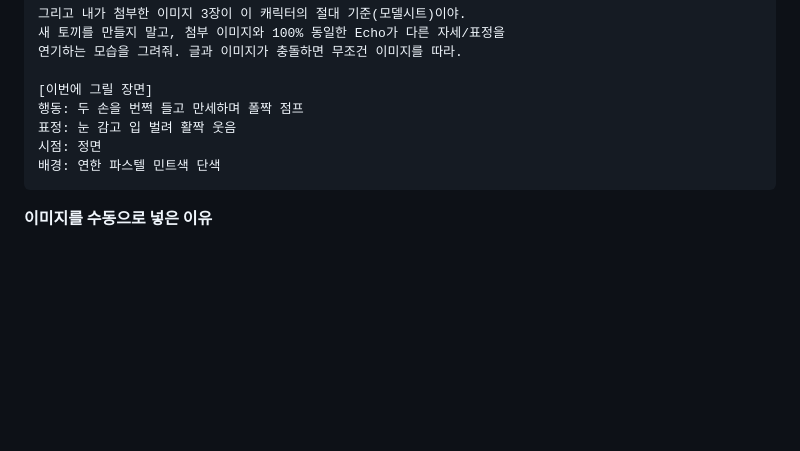
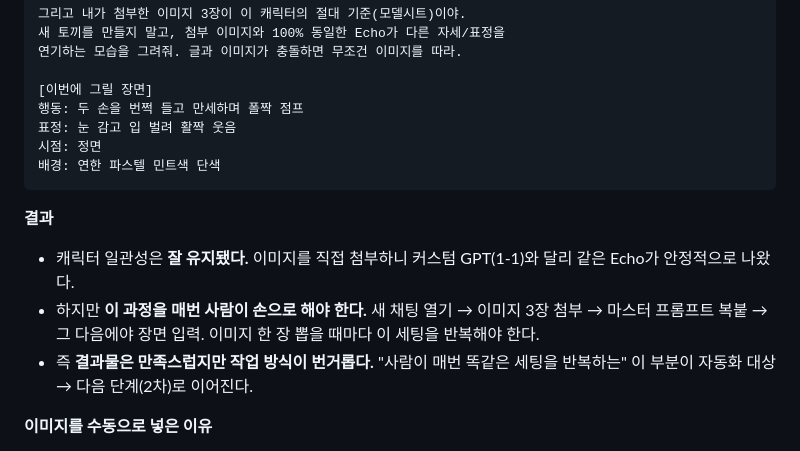
Before and after one commit to jieunhannnn/jieun-work, a Markdown page: docs/character-echo/00-overview.md, the part around the change. GitHub-like rendering; blank space fills up the shorter version.

Commit message:
docs: 1-2에 결과 추가 — 일관성은 좋으나 매번 사람이 세팅 반복(자동화로 연결)
Co-Authored-By: Claude Opus 4.8 (1M context) <noreply@anthropic.com>

````diff
--- a/docs/character-echo/00-overview.md
+++ b/docs/character-echo/00-overview.md
@@ -83,6 +83,11 @@ https://github.com/jieunhannnn/jieun-work/blob/main/docs/character-echo/20-echo-
 배경: 연한 파스텔 민트색 단색
 ```
 
+**결과**
+- 캐릭터 일관성은 **잘 유지됐다.** 이미지를 직접 첨부하니 커스텀 GPT(1-1)와 달리 같은 Echo가 안정적으로 나왔다.
+- 하지만 **이 과정을 매번 사람이 손으로 해야 한다.** 새 채팅 열기 → 이미지 3장 첨부 → 마스터 프롬프트 복붙 → 그 다음에야 장면 입력. 이미지 한 장 뽑을 때마다 이 세팅을 반복해야 한다.
+- 즉 **결과물은 만족스럽지만 작업 방식이 번거롭다.** "사람이 매번 똑같은 세팅을 반복하는" 이 부분이 자동화 대상 → 다음 단계(2차)로 이어진다.
+
 **이미지를 수동으로 넣은 이유**
 - GPT에 git의 **텍스트 가이드(마스터 프롬프트 md)는 링크로 줘도 읽음**.
 - 하지만 git의 **이미지 폴더는 링크로 줘도 베이스(참조 기준)로 활용하지 못함** — 이미지 생성 시 그 이미지를 실제로 보고 따라 그리지 못함.
````
